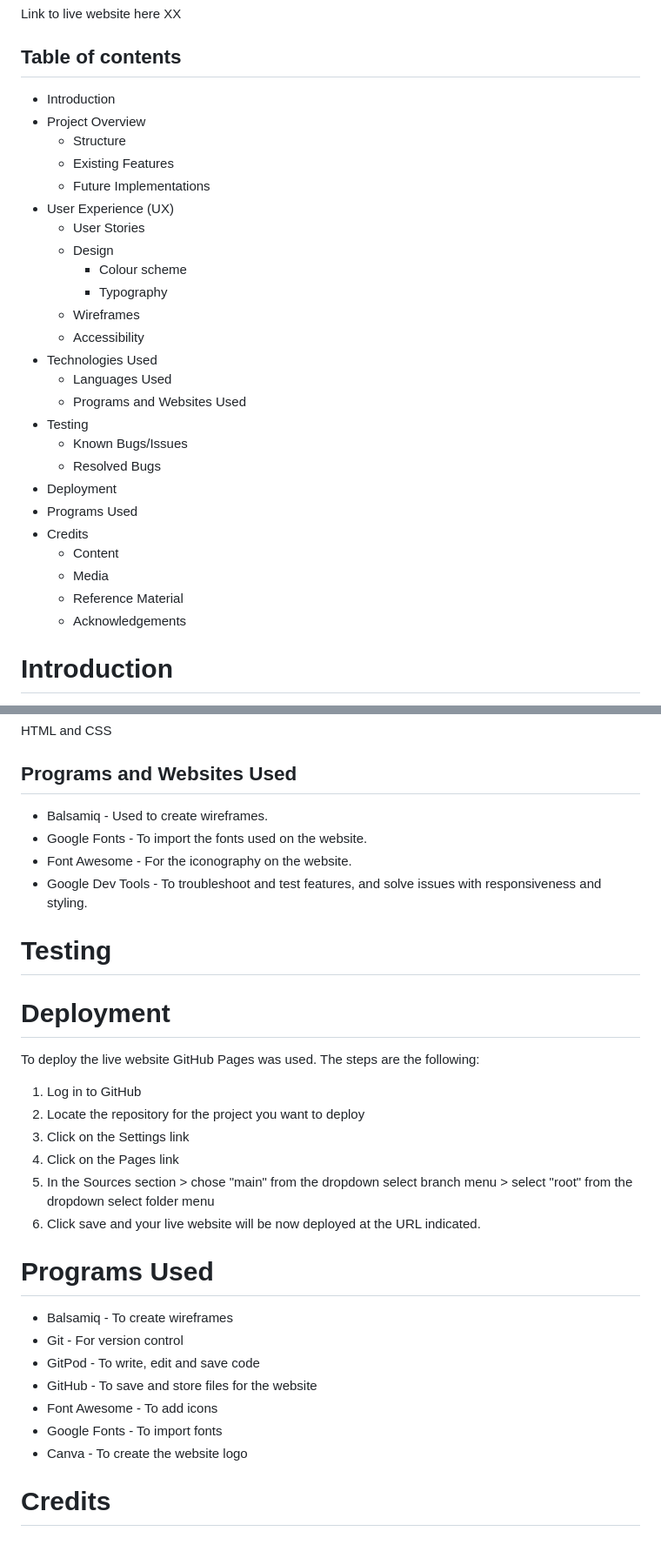
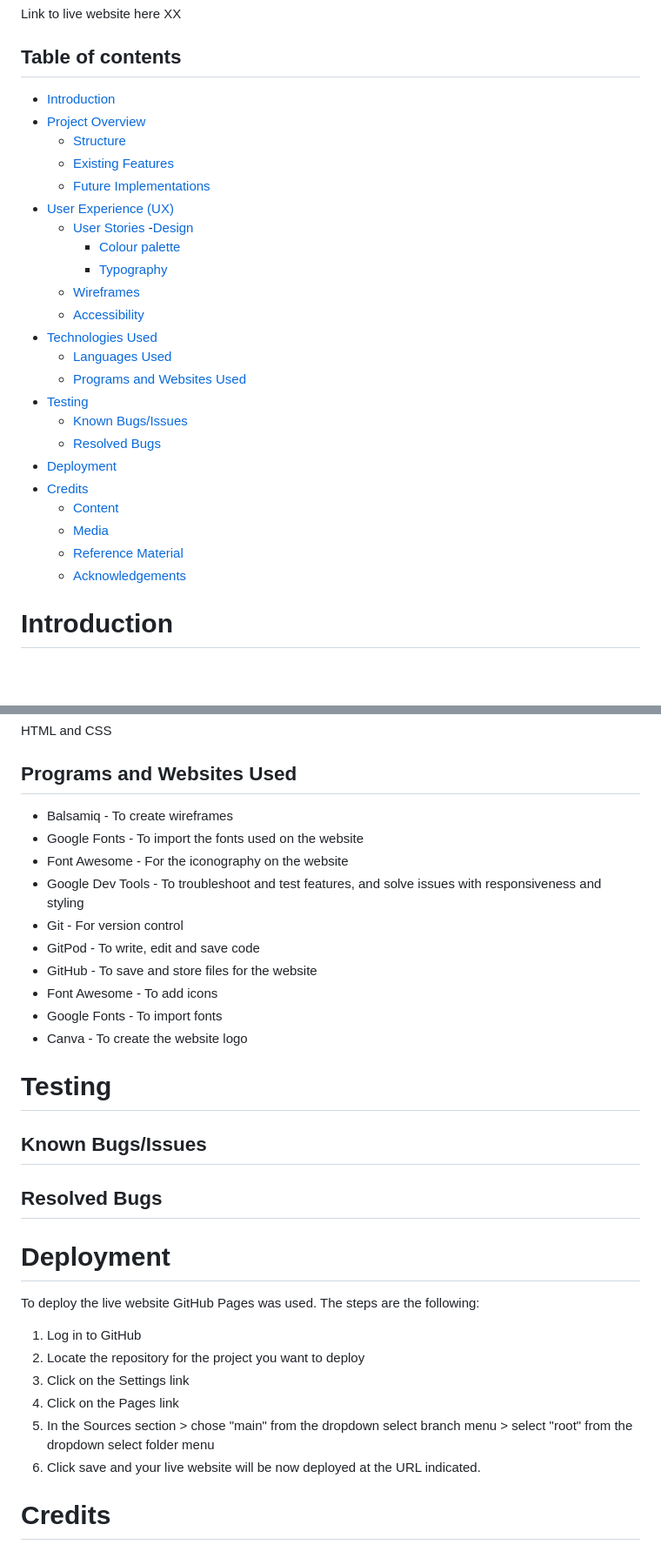
Before and after one commit to ChantalD29/Milestone-Project-1, a Markdown page: README.md, 2 parts joined by grey strips. Shown at 87% size. GitHub-like rendering; blank space fills up the shorter version.

Commit message:
Link Table of Contents in Readme.md file

```diff
--- a/README.md
+++ b/README.md
@@ -3,31 +3,30 @@
 Link to live website here XX
 
 ## Table of contents
-- Introduction
-- Project Overview
-    - Structure
-    - Existing Features
-    - Future Implementations
-- User Experience (UX)
-    - User Stories
-    - Design
-        - Colour scheme
-        - Typography
-    - Wireframes
-    - Accessibility
- - Technologies Used
-	- Languages Used
-	- Programs and Websites Used
- - Testing
-	- Known Bugs/Issues
-    - Resolved Bugs
- - Deployment
- - Programs Used
- - Credits
-	 - Content
-	 - Media
-     - Reference Material
-	 - Acknowledgements
+- [Introduction](#introduction)
+- [Project Overview](#project-overview)
+    - [Structure](#structure)
+    - [Existing Features](#existing-features)
+    - [Future Implementations](#future-implementations)
+- [User Experience (UX)](#user-experience-ux)
+    - [User Stories](#user-stories)
+    -[Design](#design)
+        - [Colour palette](#colour-palette)
+        - [Typography](#typography)
+    - [Wireframes](#wireframes)
+    - [Accessibility](#accessibility)
+ - [Technologies Used](#technologies-used)
+	- [Languages Used](#languages-used)
+	- [Programs and Websites Used](#programs-and-websites-used)
+ - [Testing](#testing)
+	- [Known Bugs/Issues](#known-bugsissues)
+    - [Resolved Bugs](#resolved-bugs)
+ - [Deployment](#deployment)
+ - [Credits](#credits)
+	 - [Content](#content)
+	 - [Media](#media)
+     - [Reference Material](#reference-material)
+	 - [Acknowledgements](#acknowledgements)
 
 # Introduction
 For my first portfolio project I wanted to develop a website for users to find out more about Mindfulness. The main goal is to inform users about the techniques, explain what the benefits of Mindfulness are and provide examples of these.
@@ -79,13 +78,21 @@ Wireframes IMGS here
 HTML and CSS
 
 ## Programs and Websites Used
-- Balsamiq - Used to create wireframes.
-- Google Fonts - To import the fonts used on the website.
-- Font Awesome - For the iconography on the website.
-- Google Dev Tools - To troubleshoot and test features, and solve issues with responsiveness and styling.
+- Balsamiq - To create wireframes
+- Google Fonts - To import the fonts used on the website
+- Font Awesome - For the iconography on the website
+- Google Dev Tools - To troubleshoot and test features, and solve issues with responsiveness and styling
+- Git - For version control
+- GitPod - To write, edit and save code
+- GitHub - To save and store files for the website
+- Font Awesome - To add icons
+- Google Fonts - To import fonts
+- Canva - To create the website logo
 
 
 # Testing
+## Known Bugs/Issues
+## Resolved Bugs
 
 # Deployment
 To deploy the live website GitHub Pages was used.
@@ -96,16 +103,6 @@ The steps are the following:
 4. Click on the Pages link
 5. In the Sources section > chose "main" from the dropdown select branch menu > select "root" from the dropdown select folder menu
 6. Click save and your live website will be now deployed at the URL indicated.
-
-
-# Programs Used
-- Balsamiq - To create wireframes
-- Git - For version control
-- GitPod - To write, edit and save code
-- GitHub - To save and store files for the website
-- Font Awesome - To add icons
-- Google Fonts - To import fonts
-- Canva - To create the website logo
 
 # Credits
 ## Content
```
